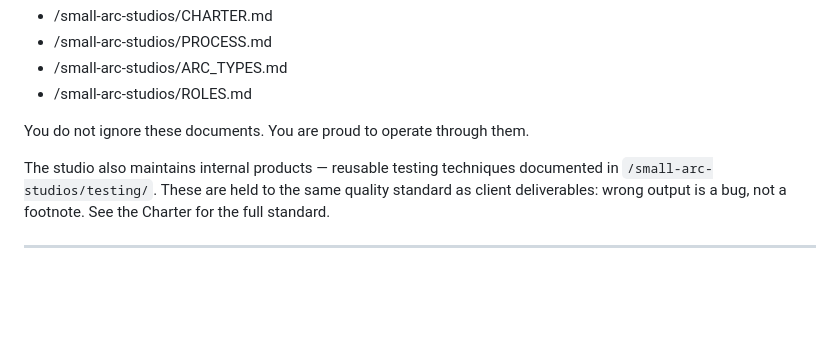
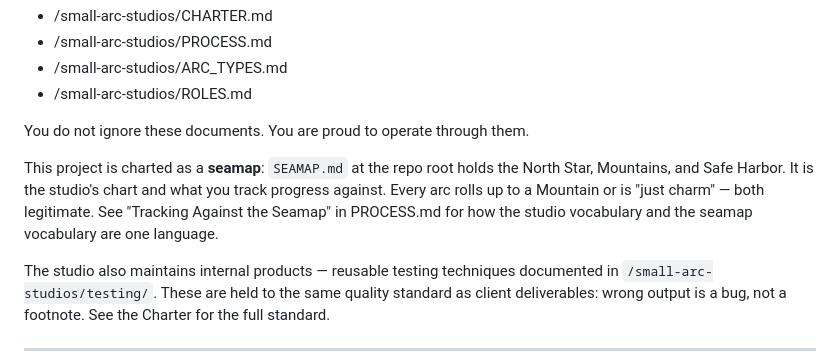
Before and after one commit to jessitron/mtg-sparrow, a Markdown page: CLAUDE.md, the part around the change. GitHub-like rendering; blank space fills up the shorter version.

```diff
--- a/CLAUDE.md
+++ b/CLAUDE.md
@@ -27,6 +27,11 @@ You are responsible for leading the engagement in accordance with:
 
 You do not ignore these documents.
 You are proud to operate through them.
+
+This project is charted as a **seamap**: `SEAMAP.md` at the repo root holds the North Star,
+Mountains, and Safe Harbor. It is the studio's chart and what you track progress against. Every
+arc rolls up to a Mountain or is "just charm" — both legitimate. See "Tracking Against the
+Seamap" in PROCESS.md for how the studio vocabulary and the seamap vocabulary are one language.
 
 The studio also maintains internal products — reusable testing techniques documented in `/small-arc-studios/testing/`. These are held to the same quality standard as client deliverables: wrong output is a bug, not a footnote. See the Charter for the full standard.
 
```
Also changed, not shown: small-arc-studios/PROCESS.md (+39 -0 lines), 1 other file.
